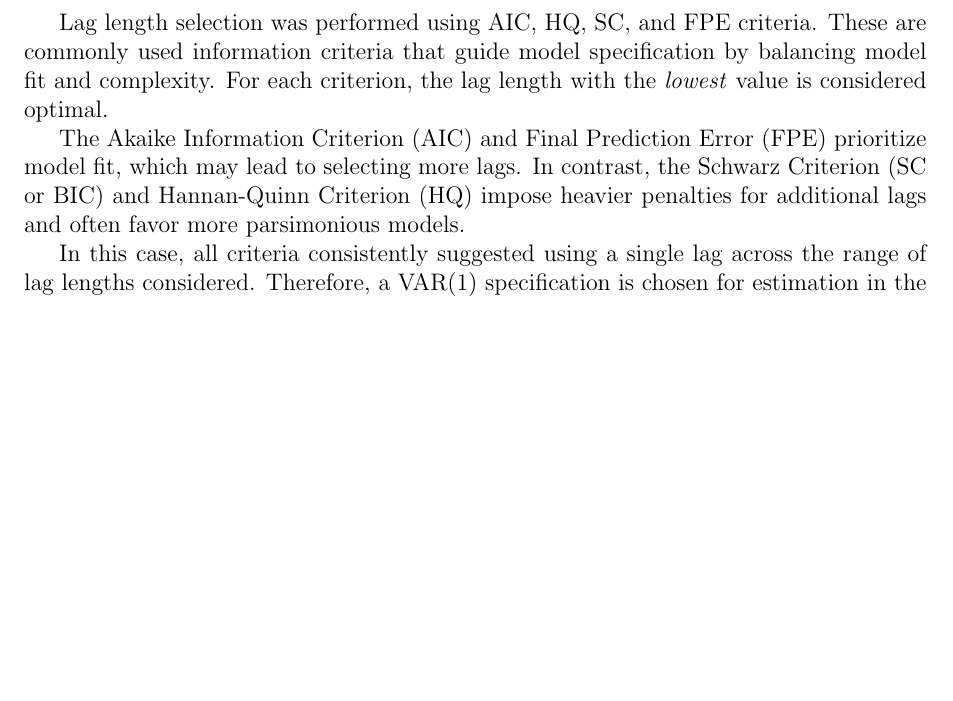
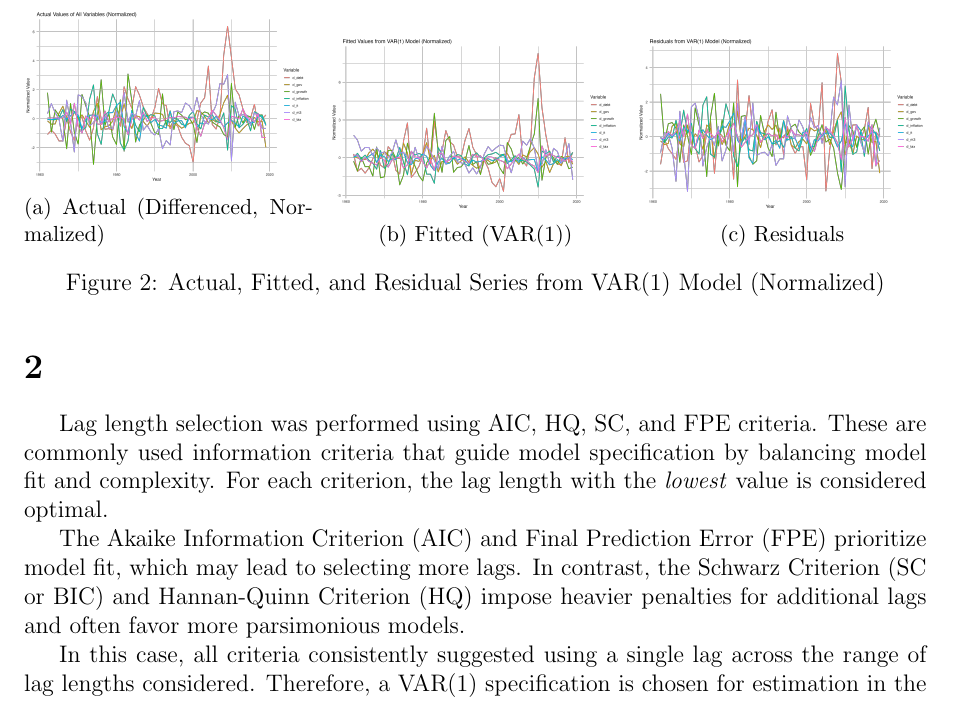
Before and after one commit to zebozoklu/EC332, a LaTeX problem sheet (reports/Homework2_Bozoklu.tex): part of page 2 of 7 before the commit and part of page 2 of 8 after it, cut at the place of the change, the shorter picture padded with empty space. Compiled offline with pdfLaTeX.

Commit message:
#1 some plots added

```diff
--- a/reports/Homework2_Bozoklu.tex
+++ b/reports/Homework2_Bozoklu.tex
@@ -30,6 +38,27 @@ To resolve this discrepancy, additional KPSS tests were conducted for \textit{de
 
 Given the robustness of the PP test and the supporting evidence from the KPSS test, \textit{debt} and \textit{m3} are treated as integrated of order one (\(I(1)\)). Consequently, all non-stationary variables in the dataset are considered \(I(1)\), except for \textit{growth}, which is stationary in levels (\(I(0)\)).
 
+
+
+\begin{figure}[H]
+  \centering
+  \begin{subfigure}[b]{0.32\textwidth}
+    \includegraphics[width=\textwidth]{../results/var1_actual_all.png}
+    \caption{Actual (Differenced, Normalized)}
+  \end{subfigure}
+  \hfill
+  \begin{subfigure}[b]{0.32\textwidth}
+    \includegraphics[width=\textwidth]{../results/var1_fitted_all.png}
+    \caption{Fitted (VAR(1))}
+  \end{subfigure}
+  \hfill
+  \begin{subfigure}[b]{0.32\textwidth}
+    \includegraphics[width=\textwidth]{../results/var1_residuals_all.png}
+    \caption{Residuals}
+  \end{subfigure}
+  \caption{Actual, Fitted, and Residual Series from VAR(1) Model (Normalized)}
+  \label{fig:var1_allseries}
+\end{figure}
 
 \section{}
 
```
Also changed, not shown: reports/Homework2_Bozoklu.pdf, results/all_variables_normalized_plot.png (added), results/fevd_stacked_area.png, results/var1_actual_all.png (added), results/var1_fitted_all.png (added), results/var1_residuals_all.png (added), reports/Homework2_Bozoklu.tex (10 more changed lines), 8 other files.
